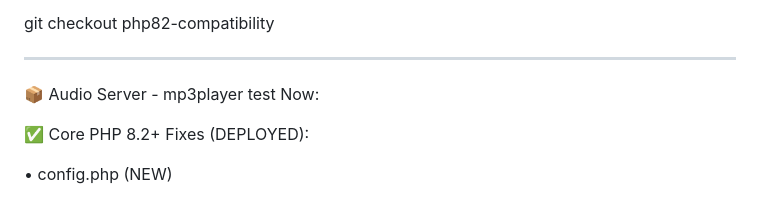
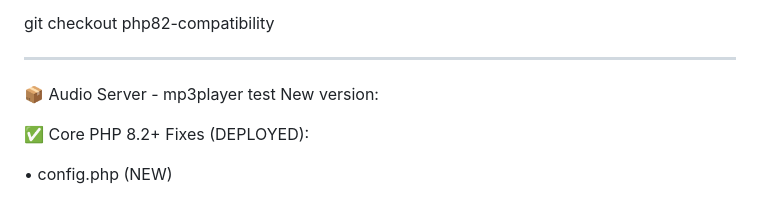
Before and after one commit to BorisPerc/mp3player, a Markdown page: README.md, the part around the change. Rendered like a GitHub page.

```diff
--- a/README.md
+++ b/README.md
@@ -174,7 +174,7 @@ cd mp3player
 
 git checkout php82-compatibility
 ________________________________________
-📦 Audio Server - mp3player test Now:
+📦 Audio Server - mp3player test New version:
 
 ✅ Core PHP 8.2+ Fixes (DEPLOYED):
 
```
